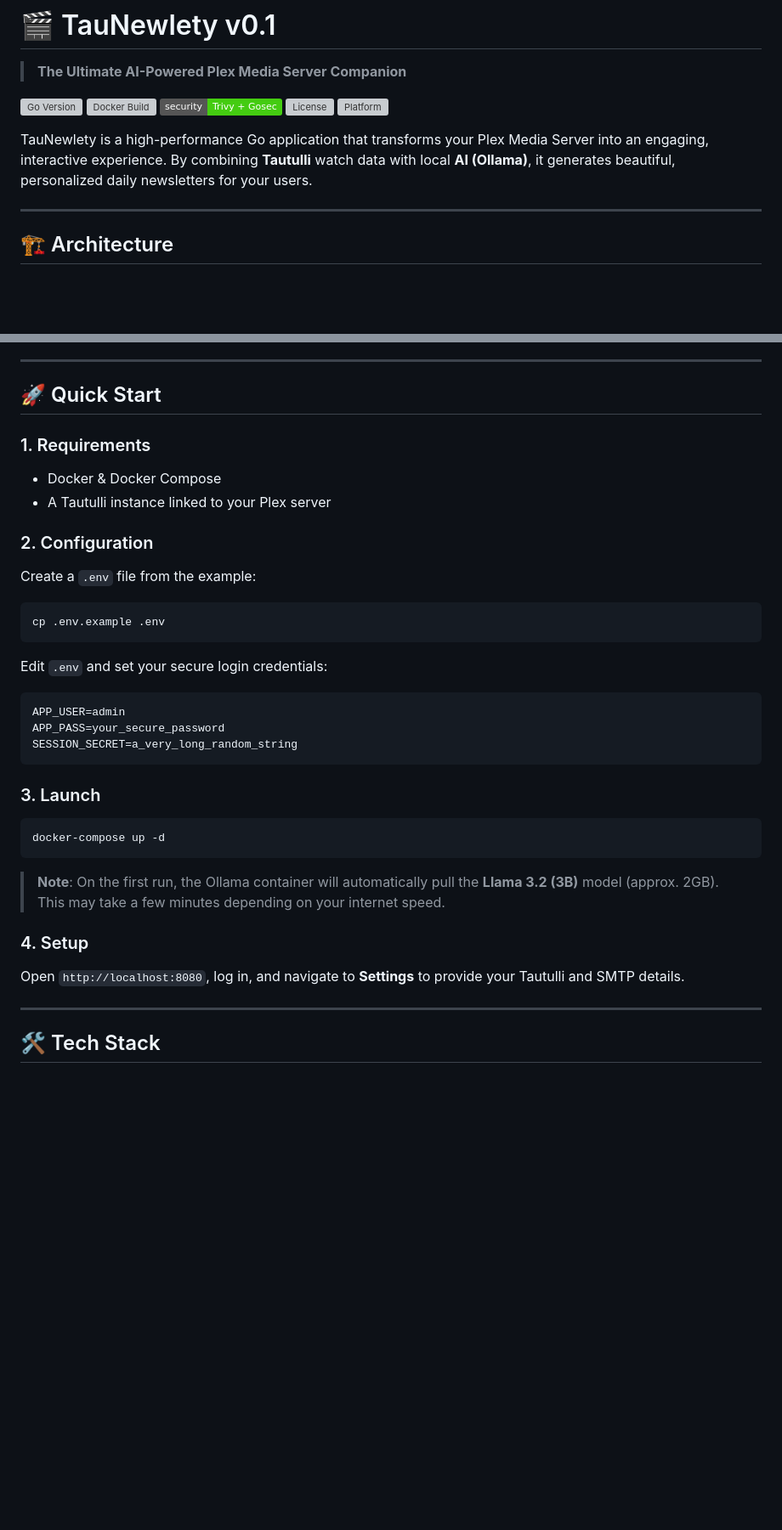
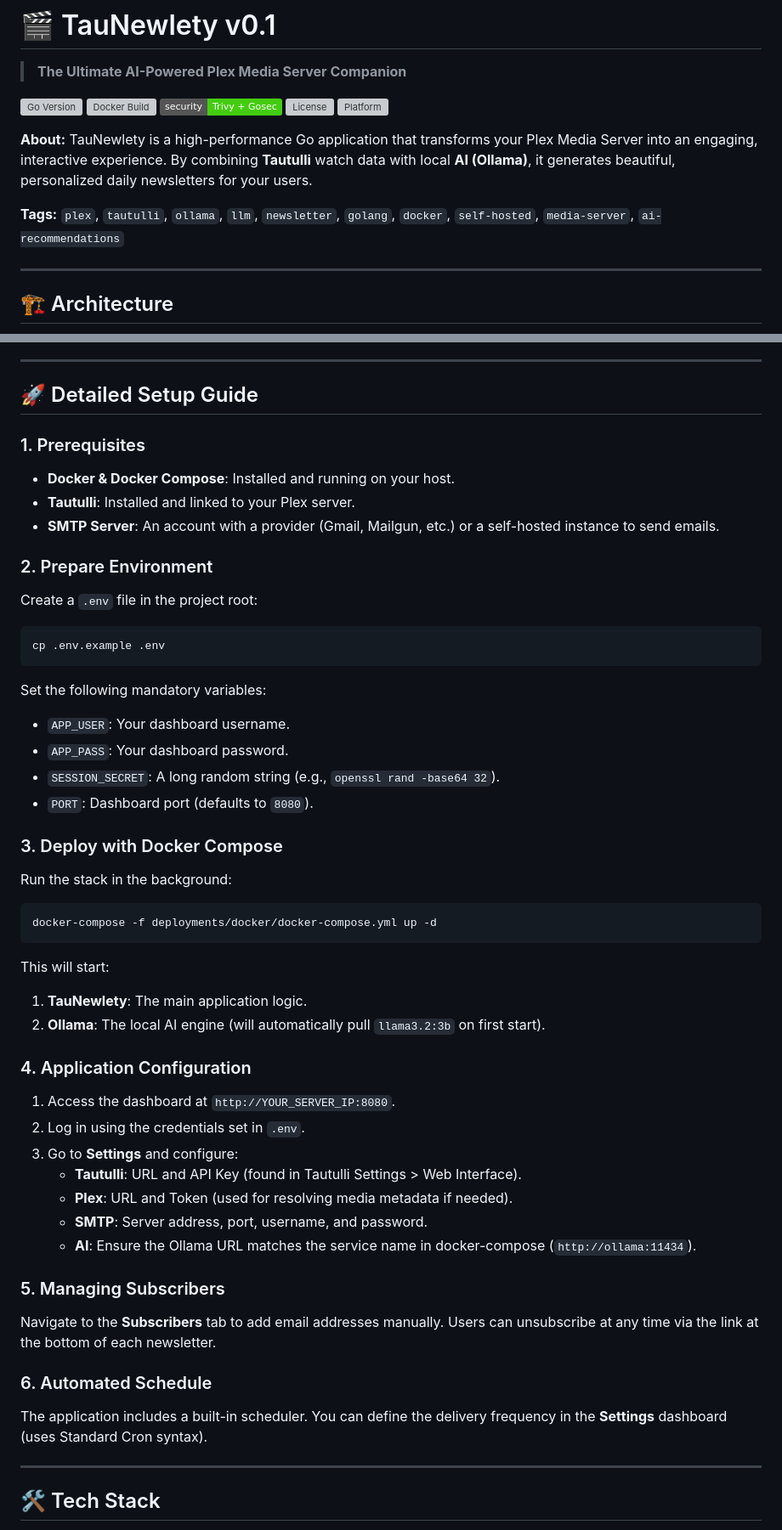
Before and after one commit to arumes31/taunewlety, a Markdown page: README.md, 2 parts joined by grey strips. Shown at 85% size. Rendered like a GitHub page; badges without logos; blank space fills up the shorter version; grey boxes are pictures that could not be loaded.

Commit message:
docs: add detailed setup guide, about description, and repository tags

````diff
--- a/README.md
+++ b/README.md
@@ -7,7 +7,9 @@
 [![License](https://img.shields.io/github/license/arumes31/taunewlety)](LICENSE)
 [![Platform](https://img.shields.io/badge/platform-linux%2Famd64%20%7C%20linux%2Farm64-blue?logo=linux)](https://github.com/arumes31/taunewlety/pkgs/container/taunewlety)
 
-TauNewlety is a high-performance Go application that transforms your Plex Media Server into an engaging, interactive experience. By combining **Tautulli** watch data with local **AI (Ollama)**, it generates beautiful, personalized daily newsletters for your users.
+**About:** TauNewlety is a high-performance Go application that transforms your Plex Media Server into an engaging, interactive experience. By combining **Tautulli** watch data with local **AI (Ollama)**, it generates beautiful, personalized daily newsletters for your users.
+
+**Tags:** `plex`, `tautulli`, `ollama`, `llm`, `newsletter`, `golang`, `docker`, `self-hosted`, `media-server`, `ai-recommendations`
 
 ---
 
@@ -66,32 +68,47 @@ graph TD
 
 ---
 
-## 🚀 Quick Start
+## 🚀 Detailed Setup Guide
 
-### 1. Requirements
-- Docker & Docker Compose
-- A Tautulli instance linked to your Plex server
+### 1. Prerequisites
+- **Docker & Docker Compose**: Installed and running on your host.
+- **Tautulli**: Installed and linked to your Plex server.
+- **SMTP Server**: An account with a provider (Gmail, Mailgun, etc.) or a self-hosted instance to send emails.
 
-### 2. Configuration
-Create a `.env` file from the example:
+### 2. Prepare Environment
+Create a `.env` file in the project root:
 ```bash
 cp .env.example .env
 ```
-Edit `.env` and set your secure login credentials:
-```env
-APP_USER=admin
-APP_PASS=your_secure_password
-SESSION_SECRET=a_very_long_random_string
+Set the following mandatory variables:
+- `APP_USER`: Your dashboard username.
+- `APP_PASS`: Your dashboard password.
+- `SESSION_SECRET`: A long random string (e.g., `openssl rand -base64 32`).
+- `PORT`: Dashboard port (defaults to `8080`).
+
+### 3. Deploy with Docker Compose
+Run the stack in the background:
+```bash
+docker-compose -f deployments/docker/docker-compose.yml up -d
 ```
+This will start:
+1.  **TauNewlety**: The main application logic.
+2.  **Ollama**: The local AI engine (will automatically pull `llama3.2:3b` on first start).
 
-### 3. Launch
-```bash
-docker-compose up -d
-```
-> **Note**: On the first run, the Ollama container will automatically pull the **Llama 3.2 (3B)** model (approx. 2GB). This may take a few minutes depending on your internet speed.
+### 4. Application Configuration
+1.  Access the dashboard at `http://YOUR_SERVER_IP:8080`.
+2.  Log in using the credentials set in `.env`.
+3.  Go to **Settings** and configure:
+    -   **Tautulli**: URL and API Key (found in Tautulli Settings > Web Interface).
+    -   **Plex**: URL and Token (used for resolving media metadata if needed).
+    -   **SMTP**: Server address, port, username, and password.
+    -   **AI**: Ensure the Ollama URL matches the service name in docker-compose (`http://ollama:11434`).
 
-### 4. Setup
-Open `http://localhost:8080`, log in, and navigate to **Settings** to provide your Tautulli and SMTP details.
+### 5. Managing Subscribers
+Navigate to the **Subscribers** tab to add email addresses manually. Users can unsubscribe at any time via the link at the bottom of each newsletter.
+
+### 6. Automated Schedule
+The application includes a built-in scheduler. You can define the delivery frequency in the **Settings** dashboard (uses Standard Cron syntax).
 
 ---
 
````
Also changed, not shown: other parts of README.md (+1 -1 lines).
